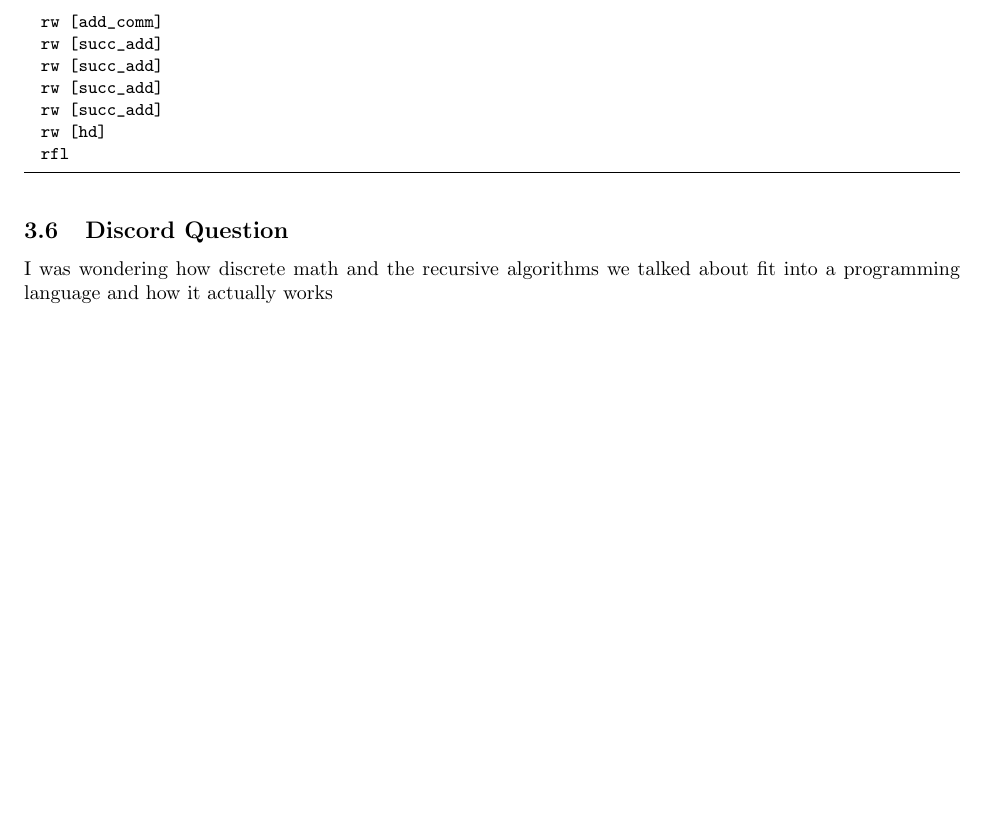
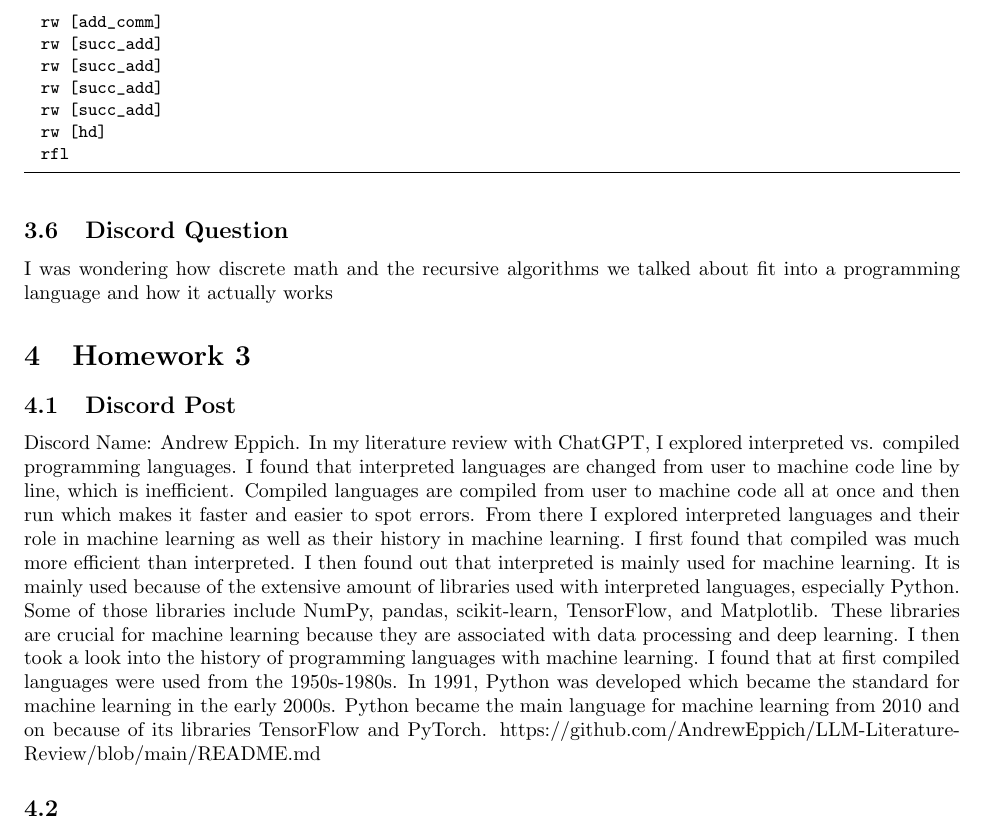
Before and after one commit to AndrewEppich/CPSC_354, a LaTeX paper (report.tex): part of page 4 of 4, cut so that both start at the same text, the shorter picture padded with empty space. Compiled offline with pdfLaTeX.

Commit message:
Homework 3

```diff
--- a/report.tex
+++ b/report.tex
@@ -197,4 +197,14 @@ The lean proof relates to the proof in mathematics because it uses induction to
 
 I was wondering how discrete math and the recursive algorithms we talked about fit into a programming language and how it actually works
 
+\section{Homework 3}\label{homework3}
+
+\subsection{Discord Post}
+
+Discord Name: Andrew Eppich.
+In my literature review with ChatGPT, I explored interpreted vs. compiled programming languages. I found that interpreted languages are changed from user to machine code line by line, which is inefficient. Compiled languages are compiled from user to machine code all at once and then run which makes it faster and easier to spot errors. From there I explored interpreted languages and their role in machine learning as well as their history in machine learning. I first found that compiled was much more efficient than interpreted. I then found out that interpreted is mainly used for machine learning. It is mainly used because of the extensive amount of libraries used with interpreted languages, especially Python. Some of those libraries include NumPy, pandas, scikit-learn, TensorFlow, and Matplotlib. These libraries are crucial for machine learning because they are associated with data processing and deep learning. I then took a look into the history of programming languages with machine learning. I found that at first compiled languages were used from the 1950s-1980s. In 1991, Python was developed which became the standard for machine learning in the early 2000s. Python became the main language for machine learning from 2010 and on because of its libraries TensorFlow and PyTorch.
+https://github.com/AndrewEppich/LLM-Literature-Review/blob/main/README.md
+
+\subsection{}
+
 \end{document}
```
